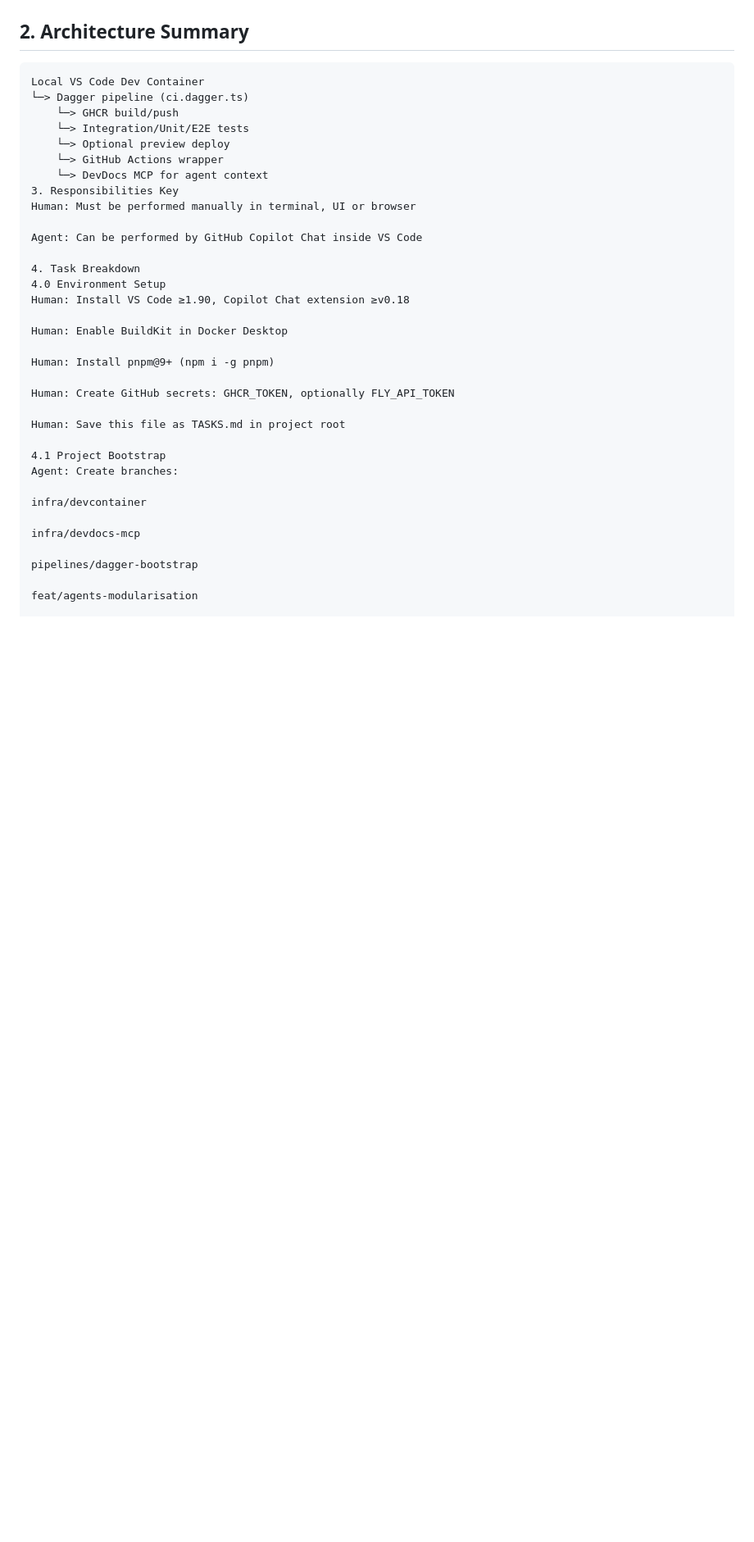
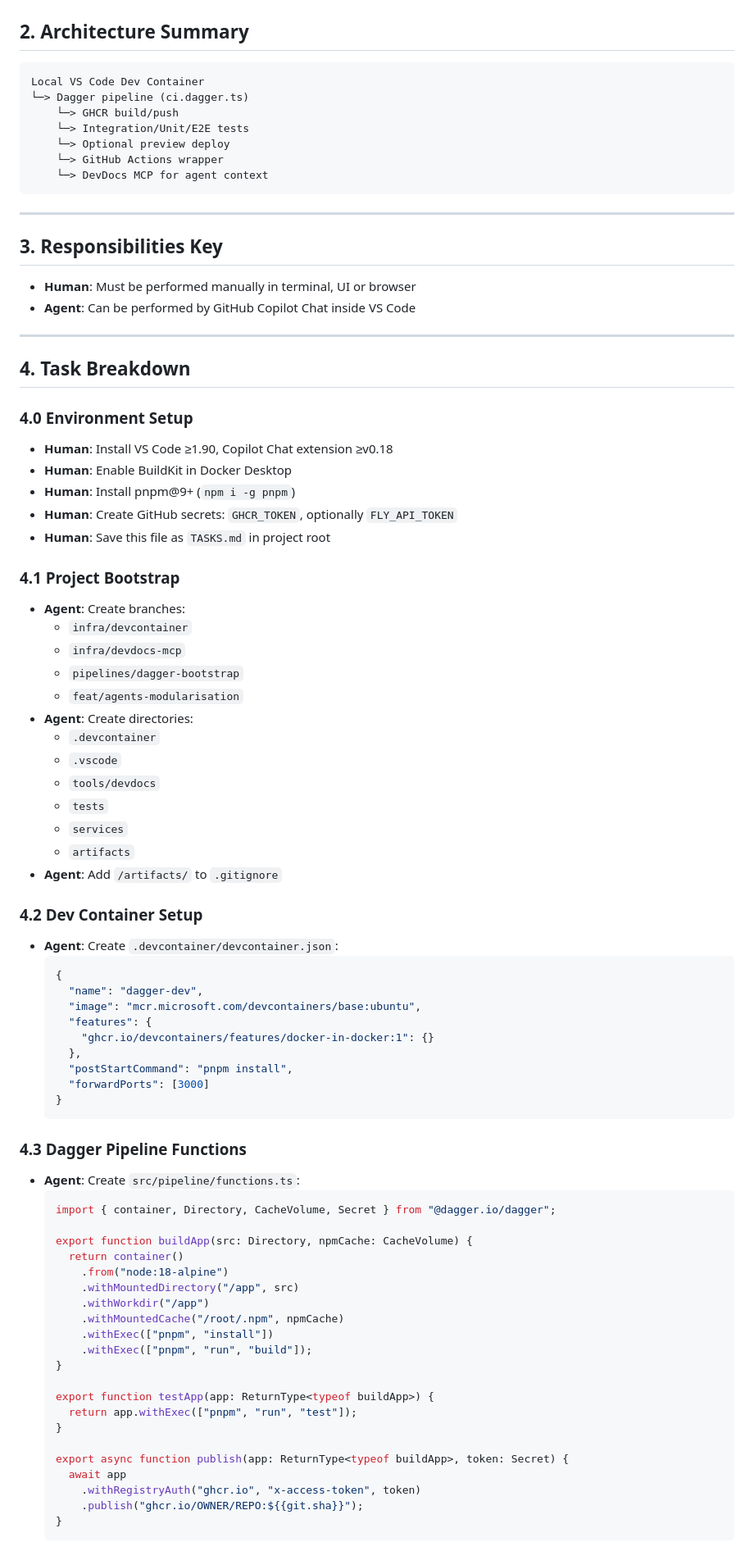
Before and after one commit to nebulascloud/proposal-generator-v4, a Markdown page: docs/plans/dagger-cicd-plan.md, the part around one of its changes. Shown at 82% size. Drawn GitHub-style; blank space fills up the shorter version.

Commit message:
doc: reorganize Dagger-First CI/CD upgrade plan for clarity and structure; update responsibilities and task breakdown sections

````diff
--- a/docs/plans/dagger-cicd-plan.md
+++ b/docs/plans/dagger-cicd-plan.md
@@ -36,31 +36,77 @@ Local VS Code Dev Container
     └─> Optional preview deploy
     └─> GitHub Actions wrapper
     └─> DevDocs MCP for agent context
-3. Responsibilities Key
-Human: Must be performed manually in terminal, UI or browser
+```
 
-Agent: Can be performed by GitHub Copilot Chat inside VS Code
+---
 
-4. Task Breakdown
-4.0 Environment Setup
-Human: Install VS Code ≥1.90, Copilot Chat extension ≥v0.18
+## 3. Responsibilities Key
+- **Human**: Must be performed manually in terminal, UI or browser
+- **Agent**: Can be performed by GitHub Copilot Chat inside VS Code
 
-Human: Enable BuildKit in Docker Desktop
+---
 
-Human: Install pnpm@9+ (npm i -g pnpm)
+## 4. Task Breakdown
 
-Human: Create GitHub secrets: GHCR_TOKEN, optionally FLY_API_TOKEN
+### 4.0 Environment Setup
+- **Human**: Install VS Code ≥1.90, Copilot Chat extension ≥v0.18
+- **Human**: Enable BuildKit in Docker Desktop
+- **Human**: Install pnpm@9+ (`npm i -g pnpm`)
+- **Human**: Create GitHub secrets: `GHCR_TOKEN`, optionally `FLY_API_TOKEN`
+- **Human**: Save this file as `TASKS.md` in project root
 
-Human: Save this file as TASKS.md in project root
+### 4.1 Project Bootstrap
+- **Agent**: Create branches:
+    - `infra/devcontainer`
+    - `infra/devdocs-mcp`
+    - `pipelines/dagger-bootstrap`
+    - `feat/agents-modularisation`
+- **Agent**: Create directories:
+    - `.devcontainer`
+    - `.vscode`
+    - `tools/devdocs`
+    - `tests`
+    - `services`
+    - `artifacts`
+- **Agent**: Add `/artifacts/` to `.gitignore`
 
-4.1 Project Bootstrap
-Agent: Create branches:
+### 4.2 Dev Container Setup
+- **Agent**: Create `.devcontainer/devcontainer.json`:
+  ```json
+  {
+    "name": "dagger-dev",
+    "image": "mcr.microsoft.com/devcontainers/base:ubuntu",
+    "features": {
+      "ghcr.io/devcontainers/features/docker-in-docker:1": {}
+    },
+    "postStartCommand": "pnpm install",
+    "forwardPorts": [3000]
+  }
+  ```
 
-infra/devcontainer
+### 4.3 Dagger Pipeline Functions
+- **Agent**: Create `src/pipeline/functions.ts`:
+  ```typescript
+  import { container, Directory, CacheVolume, Secret } from "@dagger.io/dagger";
 
-infra/devdocs-mcp
+  export function buildApp(src: Directory, npmCache: CacheVolume) {
+    return container()
+      .from("node:18-alpine")
+      .withMountedDirectory("/app", src)
+      .withWorkdir("/app")
+      .withMountedCache("/root/.npm", npmCache)
+      .withExec(["pnpm", "install"])
+      .withExec(["pnpm", "run", "build"]);
+  }
 
-pipelines/dagger-bootstrap
+  export function testApp(app: ReturnType<typeof buildApp>) {
+    return app.withExec(["pnpm", "run", "test"]);
+  }
 
-feat/agents-modularisation
+  export async function publish(app: ReturnType<typeof buildApp>, token: Secret) {
+    await app
+      .withRegistryAuth("ghcr.io", "x-access-token", token)
+      .publish("ghcr.io/OWNER/REPO:${{git.sha}}");
+  }
+  ```
 
````
Also changed, not shown: other parts of docs/plans/dagger-cicd-plan.md (+89 -160 lines).
